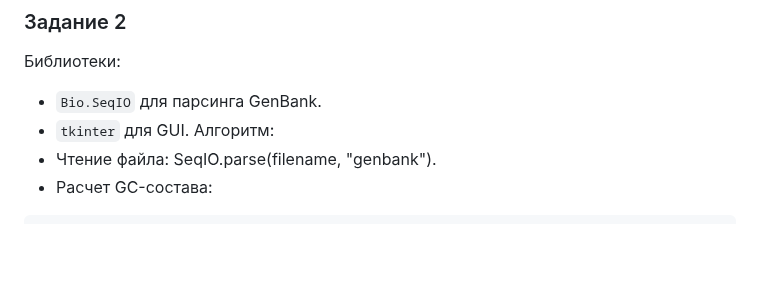
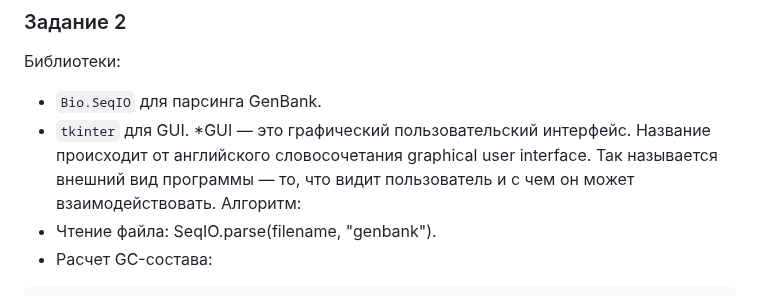
Before and after one commit to gulidovalera/laba, a Markdown page: README.md, the part around the change. Rendered like a GitHub page; blank space fills up the shorter version.

````diff
--- a/README.md
+++ b/README.md
@@ -234,7 +234,8 @@ ___
  Библиотеки:
 - `Bio.SeqIO` для парсинга GenBank.
 - `tkinter` для GUI.
- Алгоритм:
+*GUI — это графический пользовательский интерфейс. Название происходит от английского словосочетания graphical user interface. Так называется внешний вид программы — то, что видит пользователь и с чем он может взаимодействовать.
+Алгоритм:
 - Чтение файла: SeqIO.parse(filename, "genbank").
 - Расчет GC-состава:
  ```python
````
